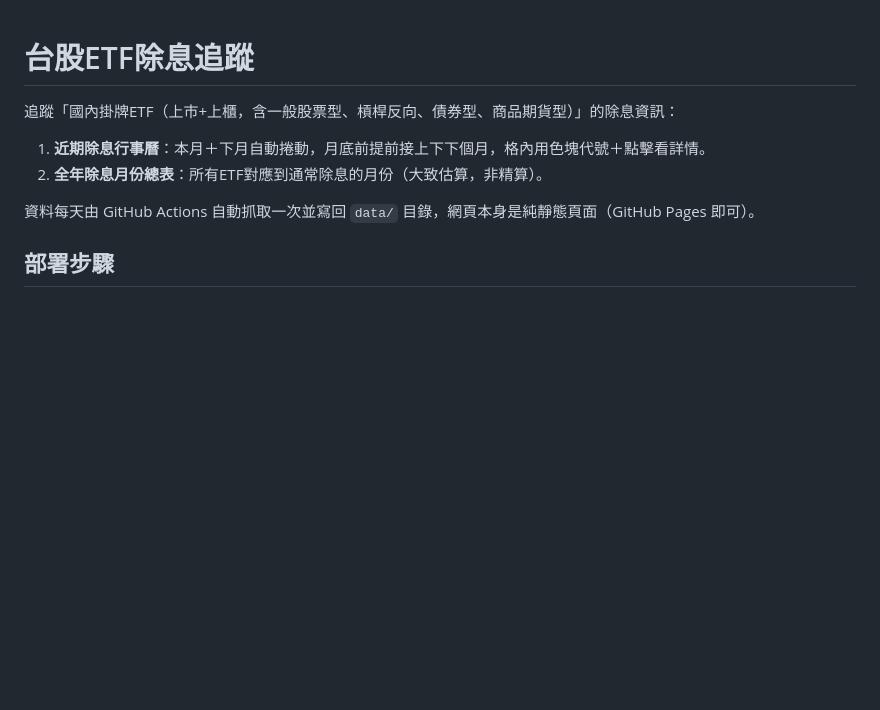
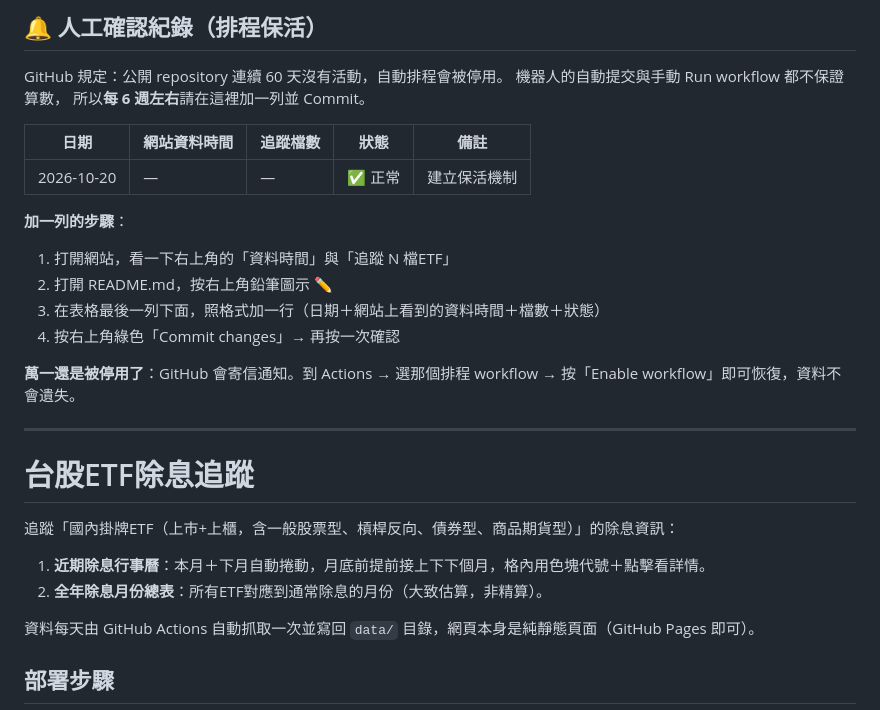
Before and after one commit to stockgujon/T-etf-hehehe, a Markdown page: README.md, the part around the change. Drawn GitHub-style; blank space fills up the shorter version.

```diff
--- a/README.md
+++ b/README.md
@@ -1,3 +1,24 @@
+## 🔔 人工確認紀錄（排程保活）
+
+GitHub 規定：公開 repository 連續 60 天沒有活動，自動排程會被停用。
+機器人的自動提交與手動 Run workflow 都不保證算數，
+所以**每 6 週左右**請在這裡加一列並 Commit。
+
+| 日期 | 網站資料時間 | 追蹤檔數 | 狀態 | 備註 |
+| --- | --- | --- | --- | --- |
+| 2026-10-20 | — | — | ✅ 正常 | 建立保活機制 |
+
+**加一列的步驟**：
+1. 打開網站，看一下右上角的「資料時間」與「追蹤 N 檔ETF」
+2. 打開 README.md，按右上角鉛筆圖示 ✏️
+3. 在表格最後一列下面，照格式加一行（日期＋網站上看到的資料時間＋檔數＋狀態）
+4. 按右上角綠色「Commit changes」→ 再按一次確認
+
+**萬一還是被停用了**：GitHub 會寄信通知。到 Actions → 選那個排程
+workflow → 按「Enable workflow」即可恢復，資料不會遺失。
+
+---
+
 # 台股ETF除息追蹤
 
 追蹤「國內掛牌ETF（上市+上櫃，含一般股票型、槓桿反向、債券型、商品期貨型）」的除息資訊：
```
